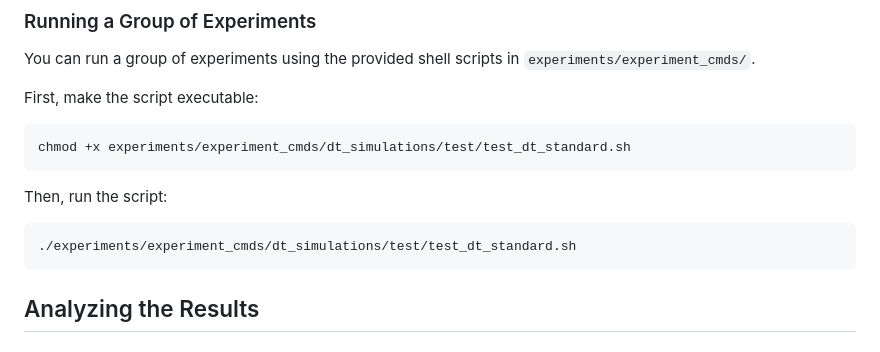
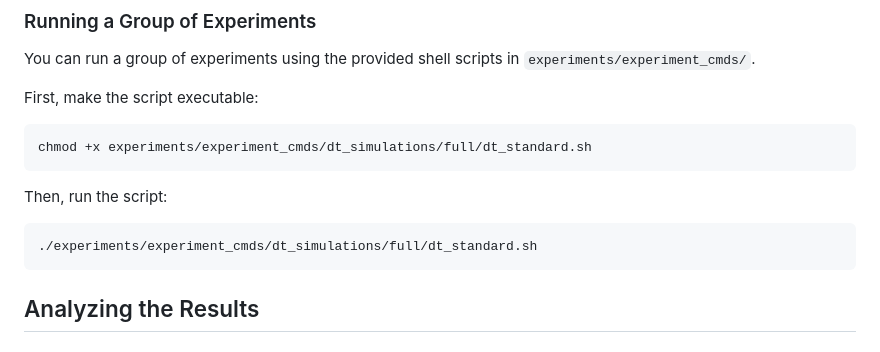
Before and after one commit to mufasaSu/ESClassificationTrees, a Markdown page: README.md, the part around the change. Rendered like a GitHub page.

````diff
--- a/README.md
+++ b/README.md
@@ -104,13 +104,13 @@ You can run a group of experiments using the provided shell scripts in `experime
 First, make the script executable:
 
 ```bash
-chmod +x experiments/experiment_cmds/dt_simulations/test/test_dt_standard.sh
+chmod +x experiments/experiment_cmds/dt_simulations/full/dt_standard.sh
 ```
 
 Then, run the script:
 
 ```bash
-./experiments/experiment_cmds/dt_simulations/test/test_dt_standard.sh
+./experiments/experiment_cmds/dt_simulations/full/dt_standard.sh
 ```
 
 ## Analyzing the Results
````
